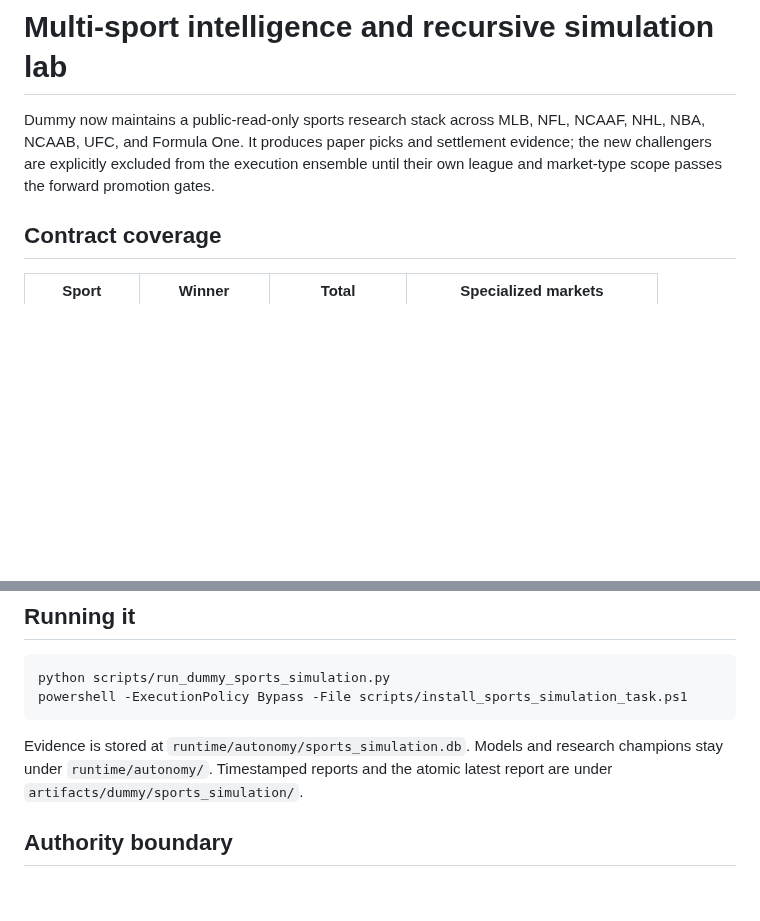
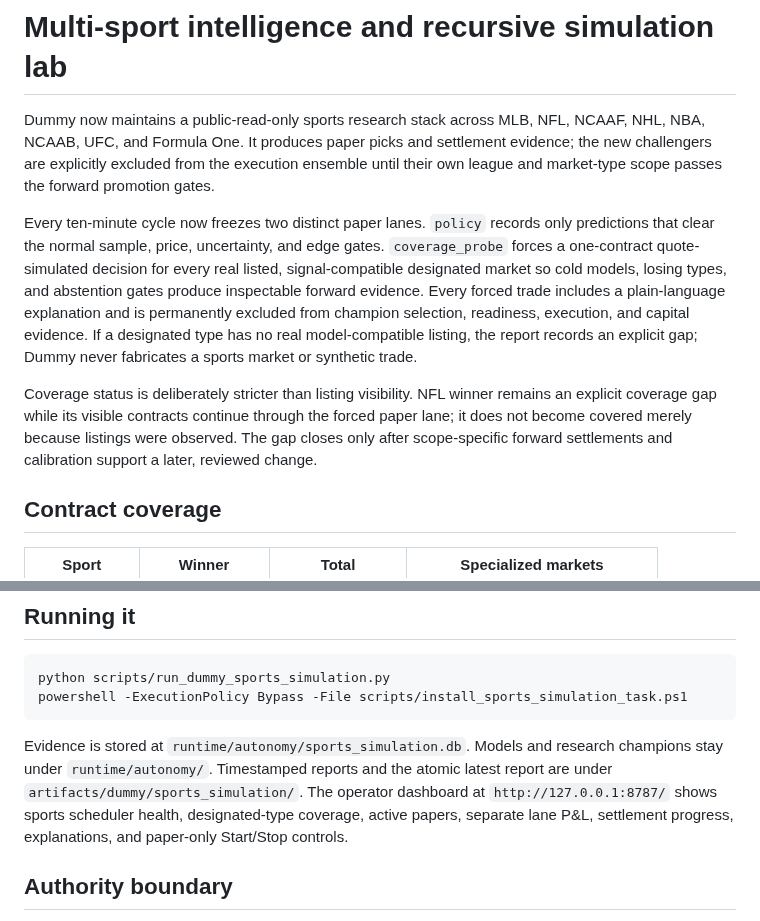
Before and after one commit to ObtuseAI/dummy, a Markdown page: docs/SPORTS_INTELLIGENCE.md, 2 parts joined by grey strips. Drawn GitHub-style; blank space fills up the shorter version.

```diff
--- a/docs/SPORTS_INTELLIGENCE.md
+++ b/docs/SPORTS_INTELLIGENCE.md
@@ -5,6 +5,22 @@ NCAAF, NHL, NBA, NCAAB, UFC, and Formula One. It produces paper picks and
 settlement evidence; the new challengers are explicitly excluded from the
 execution ensemble until their own league and market-type scope passes the
 forward promotion gates.
+
+Every ten-minute cycle now freezes two distinct paper lanes. `policy` records
+only predictions that clear the normal sample, price, uncertainty, and edge
+gates. `coverage_probe` forces a one-contract quote-simulated decision for
+every real listed, signal-compatible designated market so cold models, losing
+types, and abstention gates produce inspectable forward evidence. Every forced
+trade includes a plain-language explanation and is permanently excluded from
+champion selection, readiness, execution, and capital evidence. If a designated
+type has no real model-compatible listing, the report records an explicit gap;
+Dummy never fabricates a sports market or synthetic trade.
+
+Coverage status is deliberately stricter than listing visibility. NFL winner
+remains an explicit coverage gap while its visible contracts continue through
+the forced paper lane; it does not become covered merely because listings were
+observed. The gap closes only after scope-specific forward settlements and
+calibration support a later, reviewed change.
 
 ## Contract coverage
 
@@ -77,6 +93,9 @@ powershell -ExecutionPolicy Bypass -File scripts/install_sports_simulation_task.
 Evidence is stored at `runtime/autonomy/sports_simulation.db`. Models and
 research champions stay under `runtime/autonomy/`. Timestamped reports and the
 atomic latest report are under `artifacts/dummy/sports_simulation/`.
+The operator dashboard at `http://127.0.0.1:8787/` shows sports scheduler
+health, designated-type coverage, active papers, separate lane P&L, settlement
+progress, explanations, and paper-only Start/Stop controls.
 
 ## Authority boundary
 
```
Also changed, not shown: README.md (+17 -4 lines), docs/CRYPTO_PAPER_TWIN.md (+18 -1 lines), docs/assets/dummy-paper-dashboard.jpg, 12 other files.
